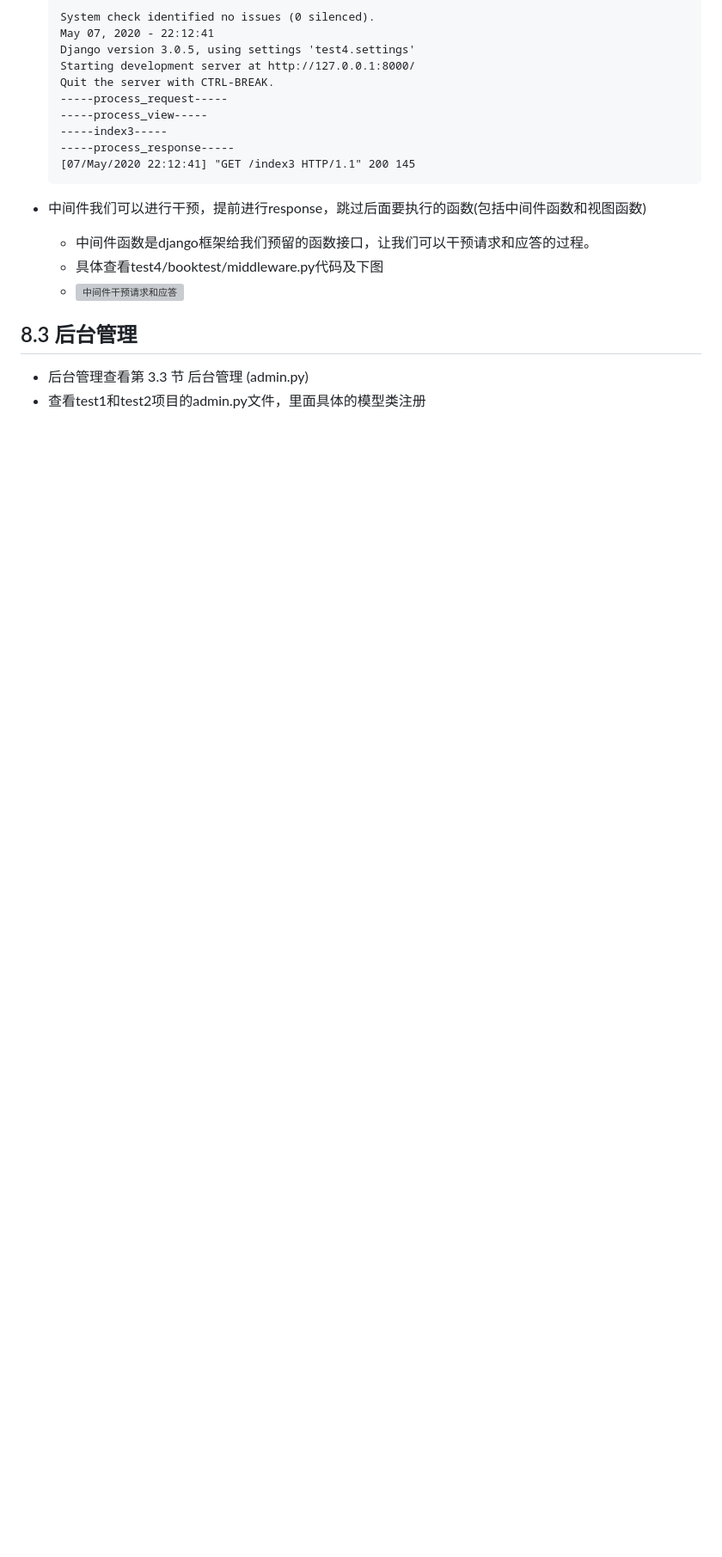
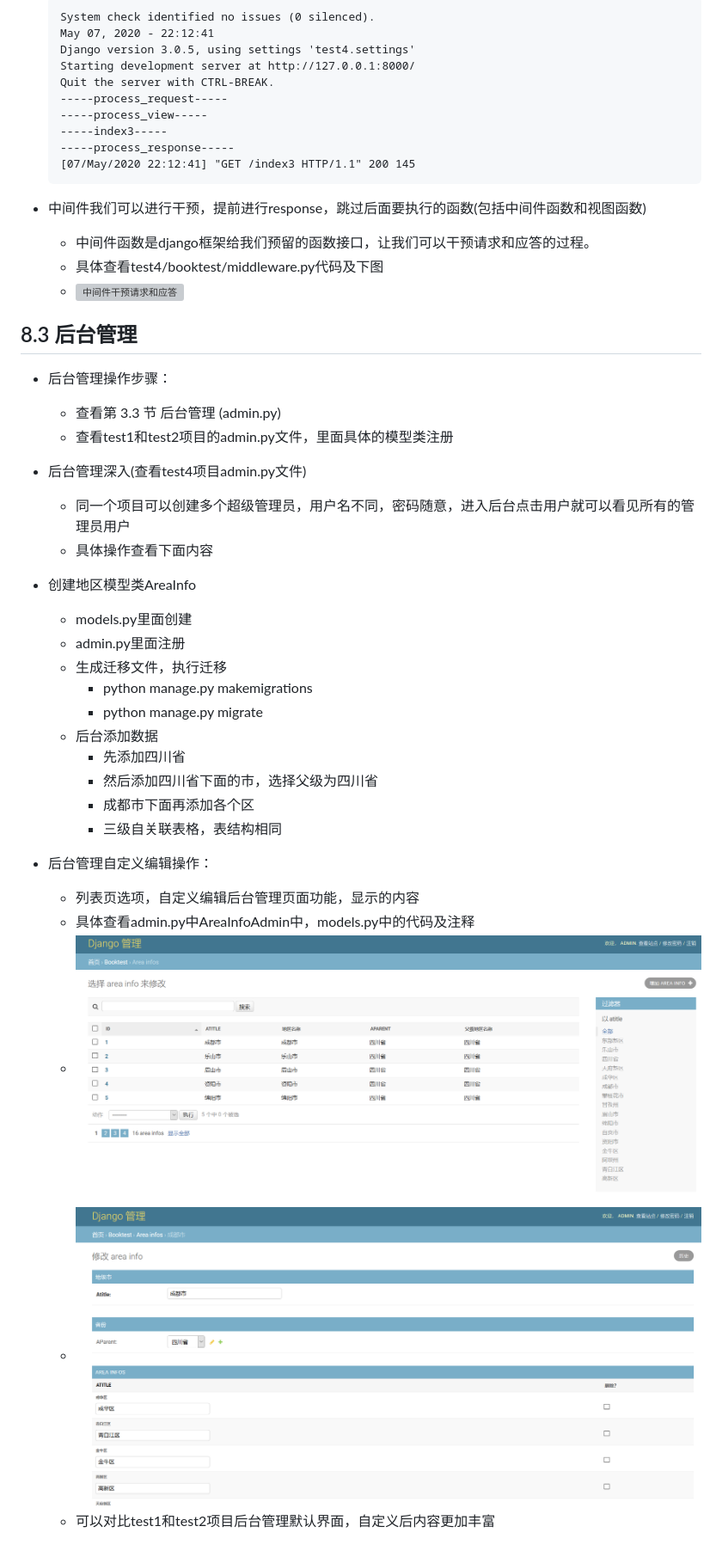
Before and after one commit to FelixZFB/Django_2020, a Markdown page: 001_Django笔记.MD, the part around the change. Shown: that part at 86% size. Drawn GitHub-style; pictures changed too: 99_Django笔记图片/049_后台管理_编辑列表展示页.png (added), 99_Django笔记图片/050_后台管理_列表元素详细页编辑.png (added); blank space fills up the shorter version; grey boxes are pictures that could not be loaded.

```diff
--- a/001_Django笔记.MD
+++ b/001_Django笔记.MD
@@ -2133,5 +2133,29 @@ class AreaInfo(models.Model):
     - ![中间件干预请求和应答](99_Django笔记图片/048_中间件干预请求和应答.png)
 
 ## 8.3 后台管理
-- 后台管理查看第 3.3 节 后台管理 (admin.py)
-- 查看test1和test2项目的admin.py文件，里面具体的模型类注册
+- 后台管理操作步骤：
+    - 查看第 3.3 节 后台管理 (admin.py)
+    - 查看test1和test2项目的admin.py文件，里面具体的模型类注册
+
+- 后台管理深入(查看test4项目admin.py文件)
+    - 同一个项目可以创建多个超级管理员，用户名不同，密码随意，进入后台点击用户就可以看见所有的管理员用户
+    - 具体操作查看下面内容
+
+- 创建地区模型类AreaInfo
+    - models.py里面创建
+    - admin.py里面注册
+    - 生成迁移文件，执行迁移
+        - python manage.py makemigrations
+        - python manage.py migrate
+    - 后台添加数据
+        - 先添加四川省
+        - 然后添加四川省下面的市，选择父级为四川省
+        - 成都市下面再添加各个区
+        - 三级自关联表格，表结构相同
+
+- 后台管理自定义编辑操作：
+    - 列表页选项，自定义编辑后台管理页面功能，显示的内容
+    - 具体查看admin.py中AreaInfoAdmin中，models.py中的代码及注释
+    - ![后台管理_编辑列表展示页](99_Django笔记图片/049_后台管理_编辑列表展示页.png)
+    - ![后台管理_列表元素详细页编辑](99_Django笔记图片/050_后台管理_列表元素详细页编辑.png)
+    - 可以对比test1和test2项目后台管理默认界面，自定义后内容更加丰富
```
Also changed, not shown: 3 other files.
